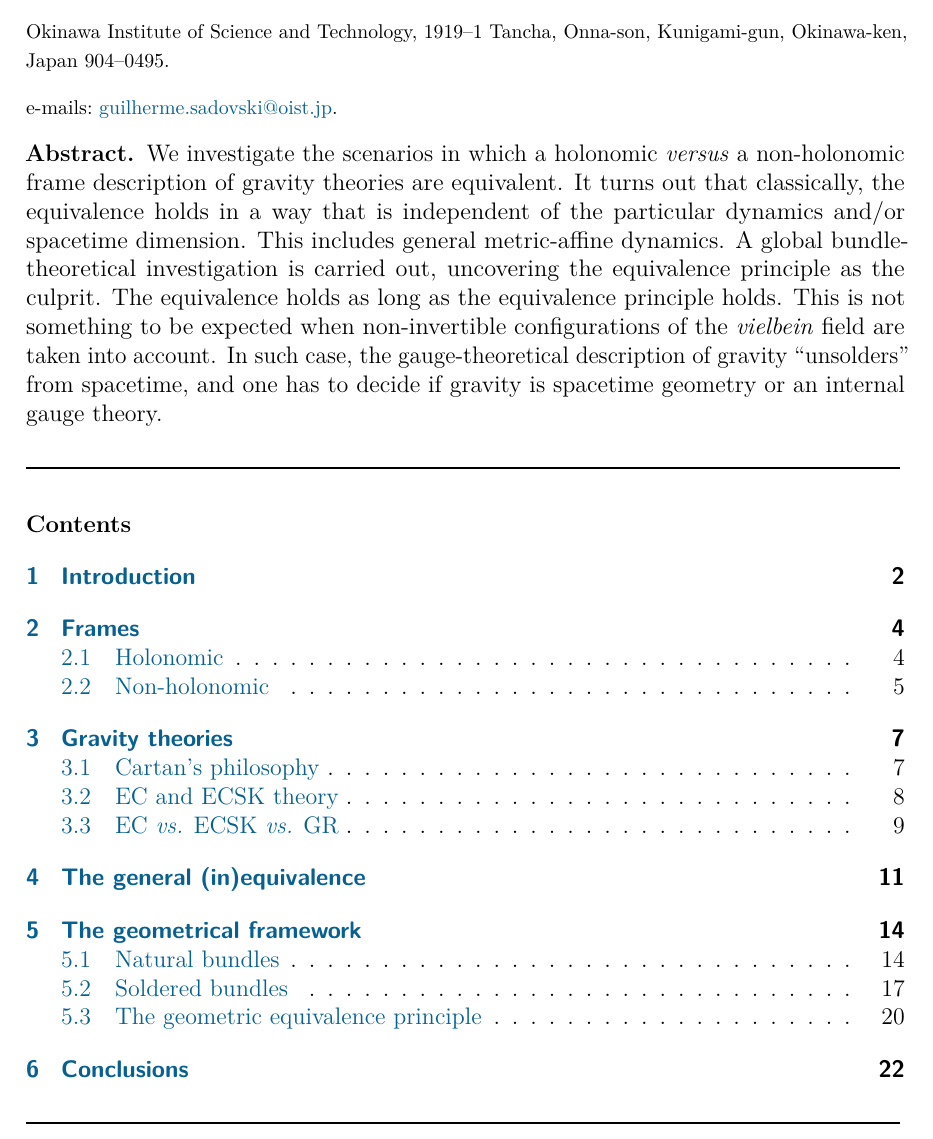
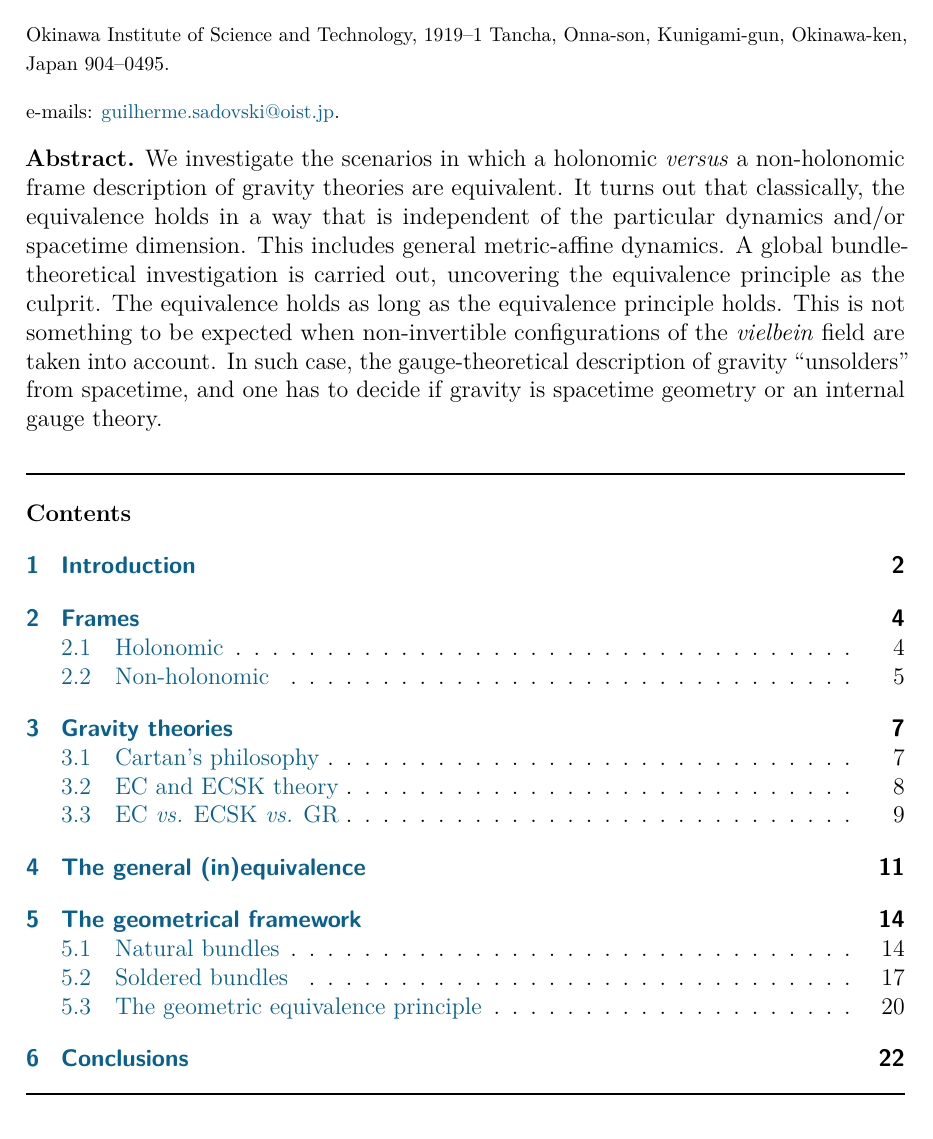
Before and after one commit to gsadovski/arXiv-2207.05721, a LaTeX document (main.tex, which reads metadata/manuscript.sty, metadata/titlepage.tex): part of page 1 of 28, cut so that both start at the same text. Compiled offline with pdfLaTeX.

Commit message:
fix: hbox warnings; font warnings; arXiv bad line breaks;

```diff
--- a/main.tex
+++ b/main.tex
@@ -1,3 +1,8 @@
+%%%%%%%%%
+% ARXIV %
+%%%%%%%%%
+\pdfoutput=1
+
 %%%%%%%%%%%%%%%%%
 % DOCUMENTCLASS %
 %%%%%%%%%%%%%%%%%
@@ -22,7 +27,7 @@
 % METADATA %
 %%%%%%%%%%%%
 \subfile{metadata/titlepage.tex}
-
+\null{}
 %%%%%%%%%%%%
 % SECTIONS %
 %%%%%%%%%%%%
--- a/metadata/manuscript.sty
+++ b/metadata/manuscript.sty
@@ -96,7 +96,6 @@
   mathtools,
   mathrsfs,
   dsfont,
-  wasysym,
   slashed,
   bm,
   soul,
--- a/metadata/titlepage.tex
+++ b/metadata/titlepage.tex
@@ -43,10 +43,7 @@
   \noindent
   \footnotesize
   \rmfamily
-  e-mails:~\href{
-    mailto:guilherme.sadovski@oist.jp
-  }{
-    guilherme.sadovski@oist.jp}{\normalfont.}
+  e-mails: \href{mailto:guilherme.sadovski@oist.jp}{guilherme.sadovski@oist.jp}.
   \bigskip
 }
 
@@ -68,11 +63,11 @@
 %%%%%%%
 {
   \noindent
-  \rule{.994\linewidth}{1pt}
+  \rule{\textwidth}{1pt}
+  \vspace{-4.5ex}
   \tableofcontents
-  \bigskip
   \noindent
-  \rule{.994\linewidth}{1pt}
+  \rule{\textwidth}{1pt}
 }
 %\end{titlepage}
 \end{document}
```
Also changed, not shown: metadata/titlepage.tex (8 more changed lines).
